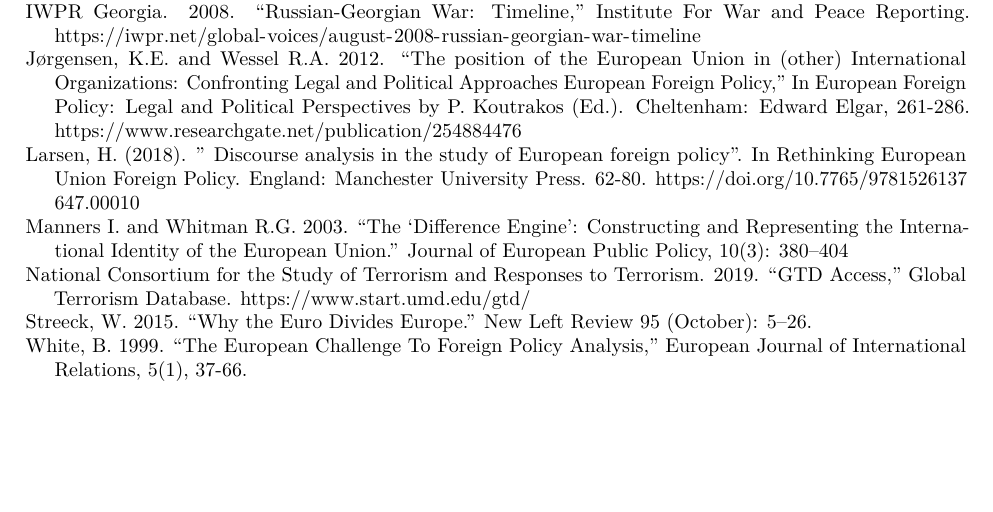
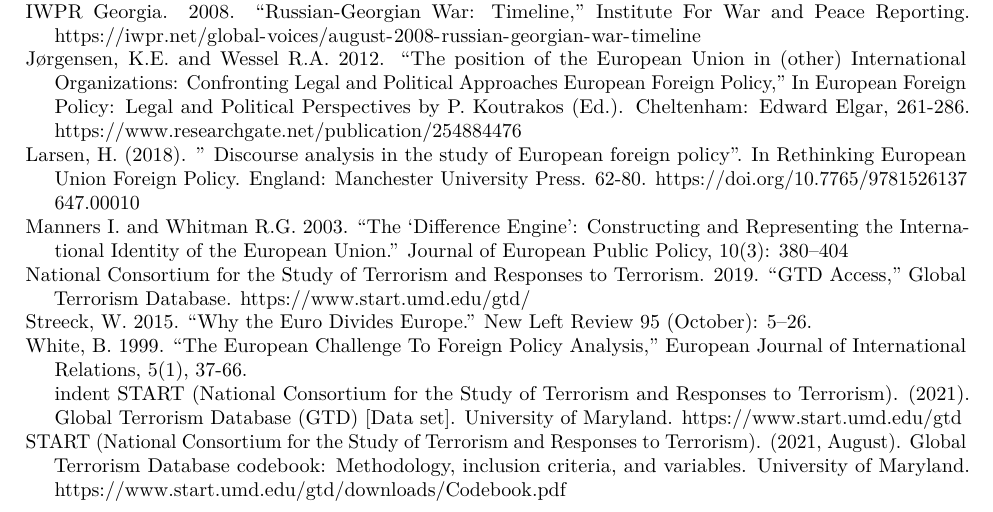
Before and after one commit to thal08emd/poli521_papers, an R Markdown document (researchpaper.Rmd): part of page 4 of 4, cut so that both start at the same text, the shorter picture padded with empty space. Rendered offline with R 4.5, knitr and Pandoc, then LaTeX, with nearby package versions; some code elsewhere in the file could not run offline.

Commit message:
Update researchpaper.Rmd

```diff
--- a/researchpaper.Rmd
+++ b/researchpaper.Rmd
@@ -100,3 +100,7 @@
 \indent Streeck, W. 2015. “Why the Euro Divides Europe.” New Left Review 95 (October): 5–26.
 \
 \indent White, B. 1999. “The European Challenge To Foreign Policy Analysis,” European Journal of International Relations, 5(1), 37-66.
+\
+indent START (National Consortium for the Study of Terrorism and Responses to Terrorism). (2021). Global Terrorism Database (GTD) [Data set]. University of Maryland. https://www.start.umd.edu/gtd
+\
+\indent START (National Consortium for the Study of Terrorism and Responses to Terrorism). (2021, August). Global Terrorism Database codebook: Methodology, inclusion criteria, and variables. University of Maryland. https://www.start.umd.edu/gtd/downloads/Codebook.pdf
```
